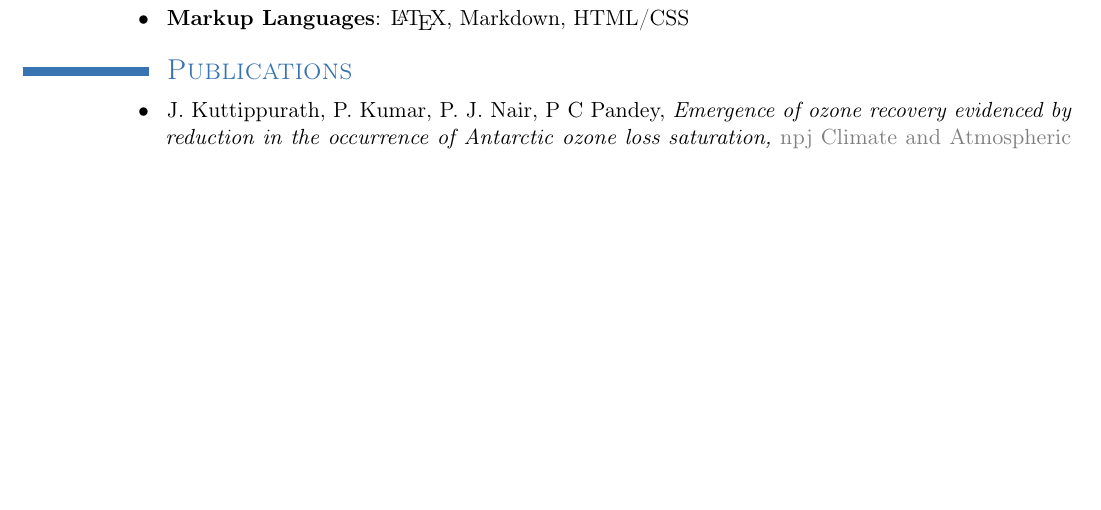
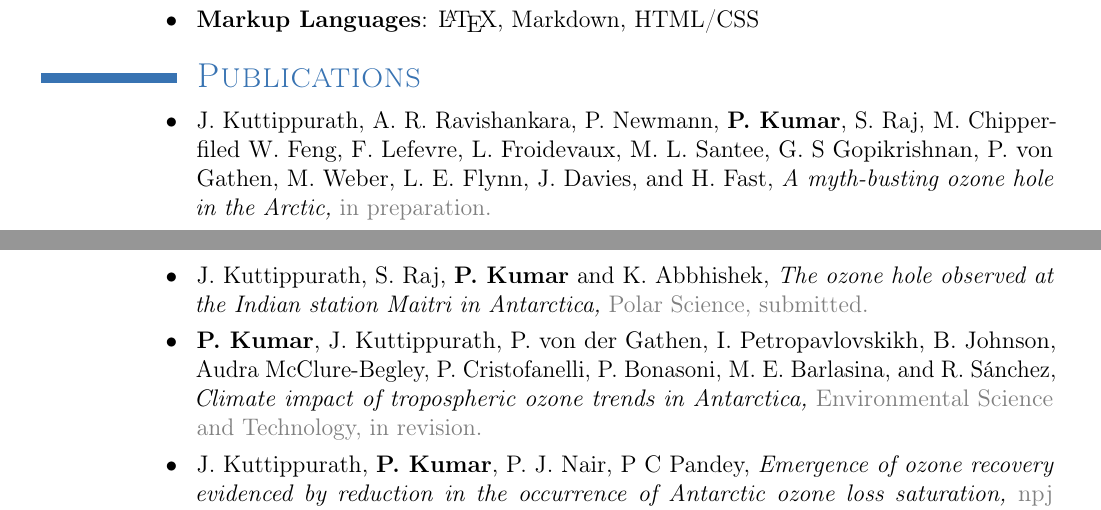
Before and after one commit to pankajkarman/resume, a LaTeX CV (resume.tex): part of the page before the commit and two parts of pages 1 and 2 of 2 after it, the two joined at a grey line, cut so that both start at the same text, the shorter picture padded with empty space. Compiled offline with pdfLaTeX.

```diff
--- a/resume.tex
+++ b/resume.tex
@@ -1,9 +1,9 @@
-\documentclass[11pt,a4paper]{moderncv}
+\documentclass[12pt,a4paper]{moderncv}
 
 \moderncvtheme[blue]{classic}
 
 \usepackage[utf8]{inputenc}
-\usepackage[scale=0.88]{geometry}
+\usepackage[scale=0.85]{geometry}
 
 \firstname{Pankaj}
 \familyname{\mbox{Kumar}}
@@ -70,8 +70,16 @@
 		\cvitem{\textbullet}{\textbf{Markup Languages}: \LaTeX, Markdown, HTML/CSS}
 
 \section{\textsc{Publications}}
-		\cvitem{\textbullet}{J. Kuttippurath, P. Kumar, P. J. Nair, P C Pandey, \textit{\href{}{Emergence of ozone recovery evidenced by reduction in the occurrence of Antarctic ozone loss saturation,}} {\color{see} \href{https://www.nature.com/articles/s41612-018-0052-6}{npj Climate and Atmospheric Science, 2018.}}}
-		\cvitem{\textbullet}{J. Kuttippurath, P. Kumar, P. J. Nair, A. Chakraborty, \textit{\href{}{Accuracy of satellite total column ozone measurements in polar vortex conditions: Comparison with ground-based observations in 1979–2013,}} {\color{see} \href{https://www.sciencedirect.com/science/article/abs/pii/S0034425718300671}{Remote Sensing of Environment, 2018.}}}
+		\cvitem{\textbullet}{J. Kuttippurath, A. R. Ravishankara, P. Newmann, \textbf{P. Kumar}, S. Raj, M. Chipperfiled W. Feng,
+F. Lefevre, L. Froidevaux, M. L. Santee, G. S Gopikrishnan, P. von Gathen, M. Weber, L. E. Flynn, J. Davies, and H. Fast, \textit{\href{}{A myth-busting ozone hole in the Arctic,}} {\color{see} \href{}{in preparation.}}}
+
+		\cvitem{\textbullet}{J. Kuttippurath, S. Raj, \textbf{P. Kumar} and K. Abbhishek, \textit{\href{}{The ozone hole observed at the Indian station Maitri in Antarctica,}} {\color{see} \href{}{Polar Science, submitted.}}}
+
+		\cvitem{\textbullet}{\textbf{P. Kumar}, J. Kuttippurath, P. von der Gathen, I. Petropavlovskikh, B. Johnson, Audra McClure-Begley, P. Cristofanelli, P. Bonasoni, M. E. Barlasina, and R. Sánchez, \textit{\href{}{Climate impact of tropospheric ozone trends in Antarctica,}} {\color{see} \href{}{Environmental Science and Technology, in revision.}}}
+
+		\cvitem{\textbullet}{J. Kuttippurath, \textbf{P. Kumar}, P. J. Nair, P C Pandey, \textit{\href{}{Emergence of ozone recovery evidenced by reduction in the occurrence of Antarctic ozone loss saturation,}} {\color{see} \href{https://www.nature.com/articles/s41612-018-0052-6}{npj Climate and Atmospheric Science, 2018.}}}
+
+		\cvitem{\textbullet}{J. Kuttippurath, \textbf{P. Kumar}, P. J. Nair, A. Chakraborty, \textit{\href{}{Accuracy of satellite total column ozone measurements in polar vortex conditions: Comparison with ground-based observations in 1979–2013,}} {\color{see} \href{https://www.sciencedirect.com/science/article/abs/pii/S0034425718300671}{Remote Sensing of Environment, 2018.}}}
 
 \section{\textsc{Awards}}
 		% \cvitem{LHS}{RHS}
```
Also changed, not shown: resume.pdf.
